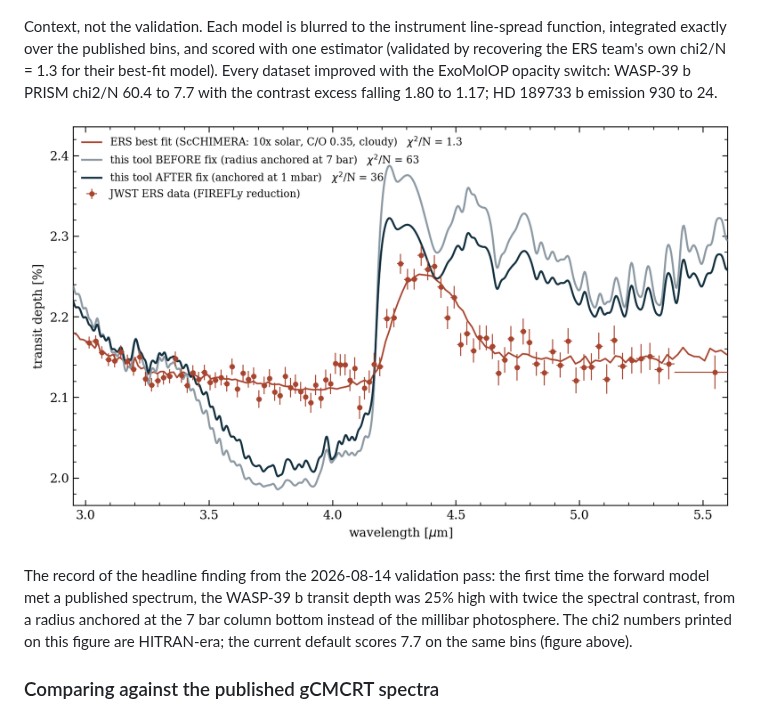
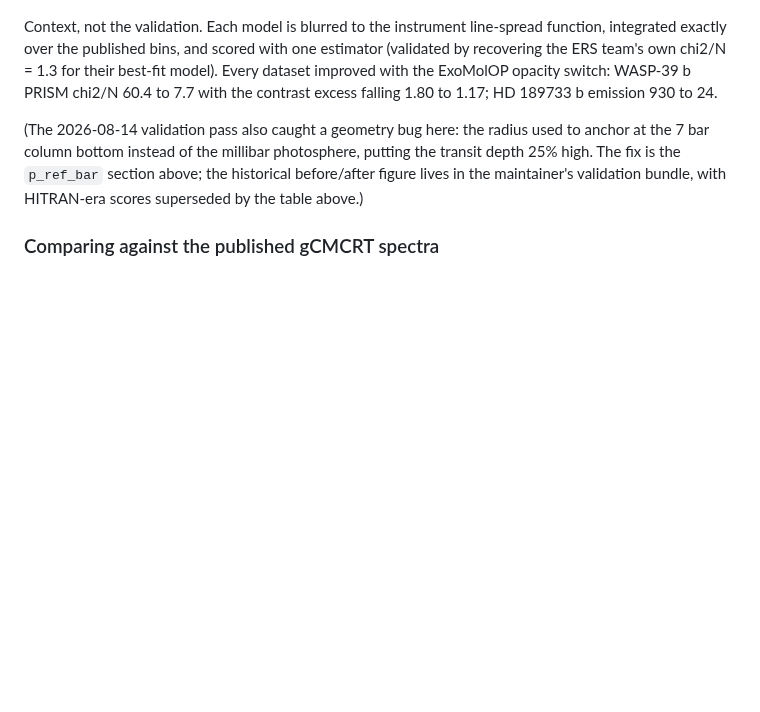
Before and after one commit to imalsky/vulcan-forward, a Markdown page: README.md, the part around one of its changes. Drawn GitHub-style; pictures changed too: validation/figures/wasp39b_before_after_vs_ers.png (deleted); blank space fills up the shorter version.

```diff
--- a/README.md
+++ b/README.md
@@ -449,14 +443,12 @@ chi2/N = 1.3 for their best-fit model). Every dataset improved with the
 ExoMolOP opacity switch: WASP-39 b PRISM chi2/N 60.4 to 7.7 with the
 contrast excess falling 1.80 to 1.17; HD 189733 b emission 930 to 24.
 
-![WASP-39 b before and after the radius-anchoring fix](validation/figures/wasp39b_before_after_vs_ers.png)
-
-The record of the headline finding from the 2026-08-14 validation pass:
-the first time the forward model met a published spectrum, the WASP-39 b
-transit depth was 25% high with twice the spectral contrast, from a radius
-anchored at the 7 bar column bottom instead of the millibar photosphere.
-The chi2 numbers printed on this figure are HITRAN-era; the current
-default scores 7.7 on the same bins (figure above).
+(The 2026-08-14 validation pass also caught a geometry bug here: the
+radius used to anchor at the 7 bar column bottom instead of the millibar
+photosphere, putting the transit depth 25% high. The fix is the
+`p_ref_bar` section above; the historical before/after figure lives in
+the maintainer's validation bundle, with HITRAN-era scores superseded by
+the table above.)
 
 ### Comparing against the published gCMCRT spectra
 
```
Also changed, not shown: other parts of README.md (+31 -37 lines), validation/figures/chemistry_hd189733b_vs_tsai2021.png (deleted), validation/figures/chemistry_w39b_vulcan2_vs_vulcan3.png (added), validation/figures/chemistry_wasp39b_vs_tsai2023.png (deleted).
